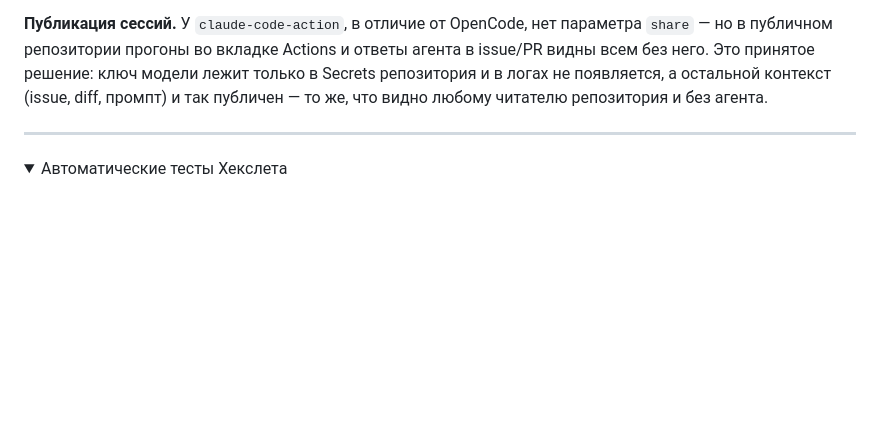
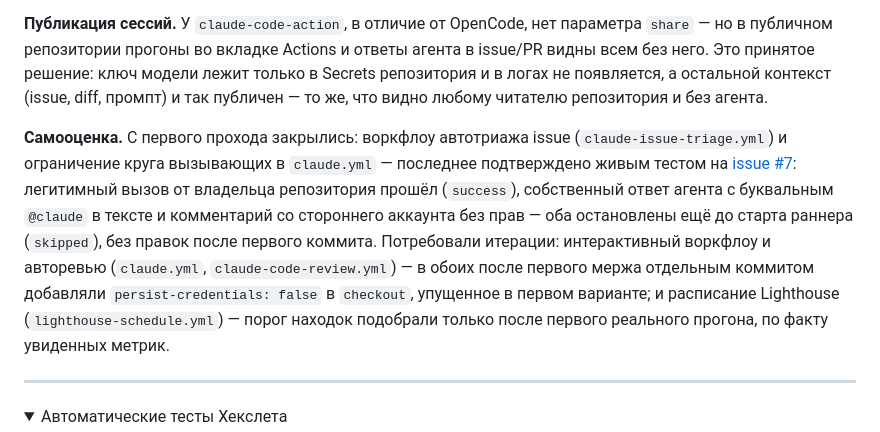
Before and after one commit to IgorIamshchikov/ai-for-developers-project-387, a Markdown page: README.md, the part around the change. Drawn GitHub-style; folded sections open; blank space fills up the shorter version.

Commit message:
docs: добавлена самооценка работы с агентом в README
По истории PR и живому тесту на issue #7 зафиксировано, что
закрылось с первого прохода, а что требовало доработки после
первого мержа (persist-credentials, порог Lighthouse).

Co-Authored-By: Claude Sonnet 5 <noreply@anthropic.com>

```diff
--- a/README.md
+++ b/README.md
@@ -46,6 +46,8 @@ cd ai-for-developers-project-387
 
 **Публикация сессий.** У `claude-code-action`, в отличие от OpenCode, нет параметра `share` — но в публичном репозитории прогоны во вкладке Actions и ответы агента в issue/PR видны всем без него. Это принятое решение: ключ модели лежит только в Secrets репозитория и в логах не появляется, а остальной контекст (issue, diff, промпт) и так публичен — то же, что видно любому читателю репозитория и без агента.
 
+**Самооценка.** С первого прохода закрылись: воркфлоу автотриажа issue (`claude-issue-triage.yml`) и ограничение круга вызывающих в `claude.yml` — последнее подтверждено живым тестом на [issue #7](https://github.com/IgorIamshchikov/ai-for-developers-project-387/issues/7): легитимный вызов от владельца репозитория прошёл (`success`), собственный ответ агента с буквальным `@claude` в тексте и комментарий со стороннего аккаунта без прав — оба остановлены ещё до старта раннера (`skipped`), без правок после первого коммита. Потребовали итерации: интерактивный воркфлоу и авторевью (`claude.yml`, `claude-code-review.yml`) — в обоих после первого мержа отдельным коммитом добавляли `persist-credentials: false` в `checkout`, упущенное в первом варианте; и расписание Lighthouse (`lighthouse-schedule.yml`) — порог находок подобрали только после первого реального прогона, по факту увиденных метрик.
+
 ---
 
 <details>
```
